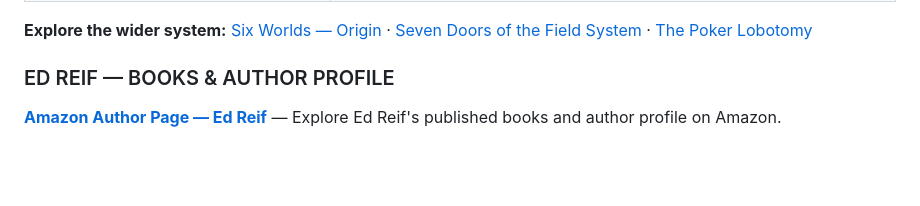
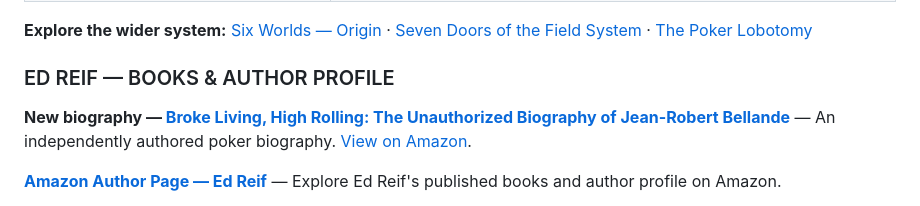
Before and after one commit to theedreif/theedreif, a Markdown page: README.md, the part around the change. Drawn GitHub-style; blank space fills up the shorter version.

Commit message:
Feature Broke Living, High Rolling in author book directory

```diff
--- a/README.md
+++ b/README.md
@@ -43,6 +43,8 @@ I design learning and decision systems for the point where plans meet reality—
 **Explore the wider system:** [Six Worlds — Origin](#six-worlds--origin) · [Seven Doors of the Field System](#one-body-of-work-seven-doors-in) · [The Poker Lobotomy](#the-poker-lobotomy)
 
 ### ED REIF — BOOKS & AUTHOR PROFILE
+
+**New biography — [Broke Living, High Rolling: The Unauthorized Biography of Jean-Robert Bellande](BROKE-LIVING-HIGH-ROLLING.md)** — An independently authored poker biography. [View on Amazon](https://www.amazon.com/dp/B0HP8MRNX9/).
 
 **[Amazon Author Page — Ed Reif](https://www.amazon.com/stores/Ed-Reif/author/B0FGWN1QN3)** — Explore Ed Reif's published books and author profile on Amazon.
 
```
